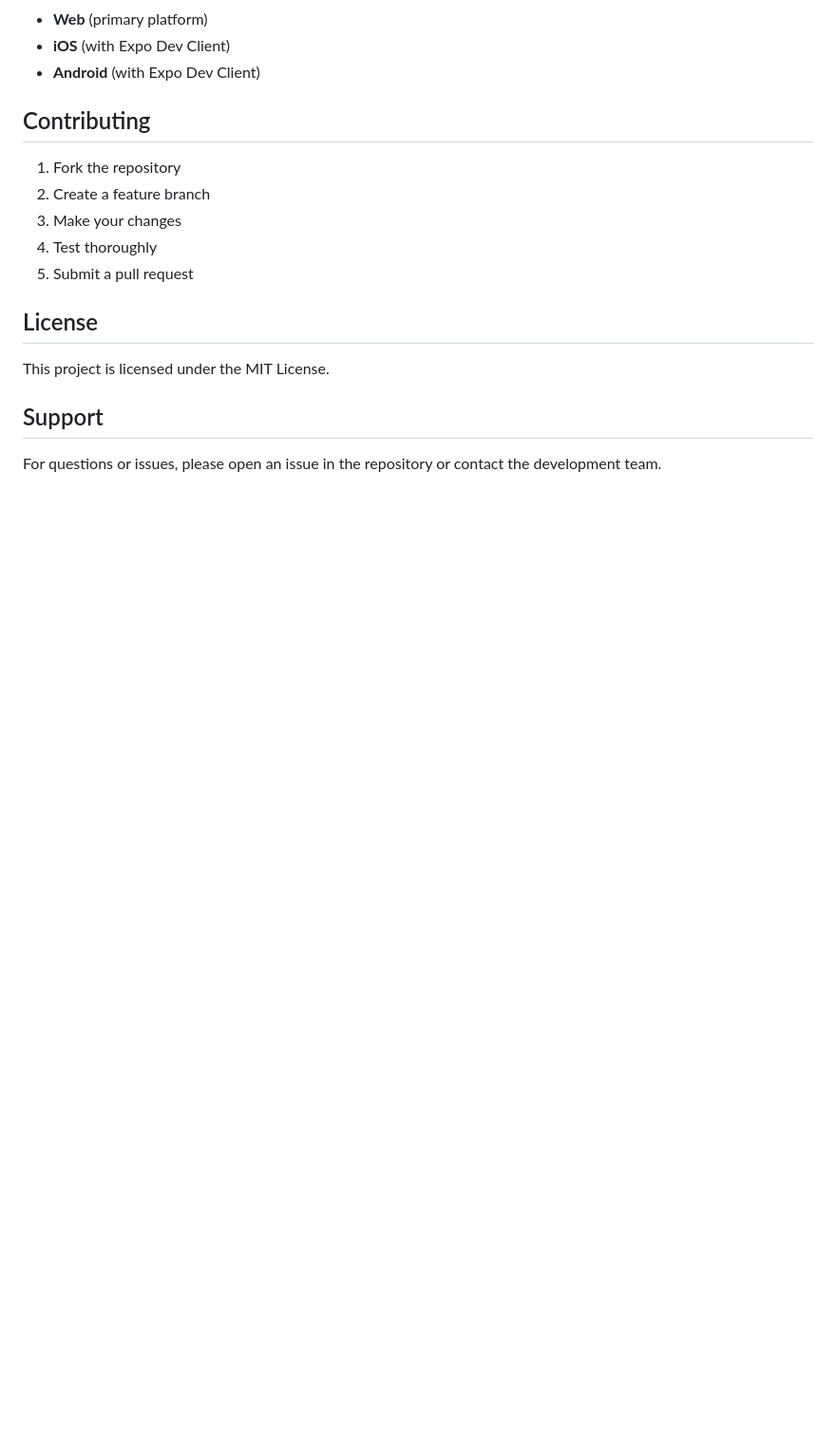
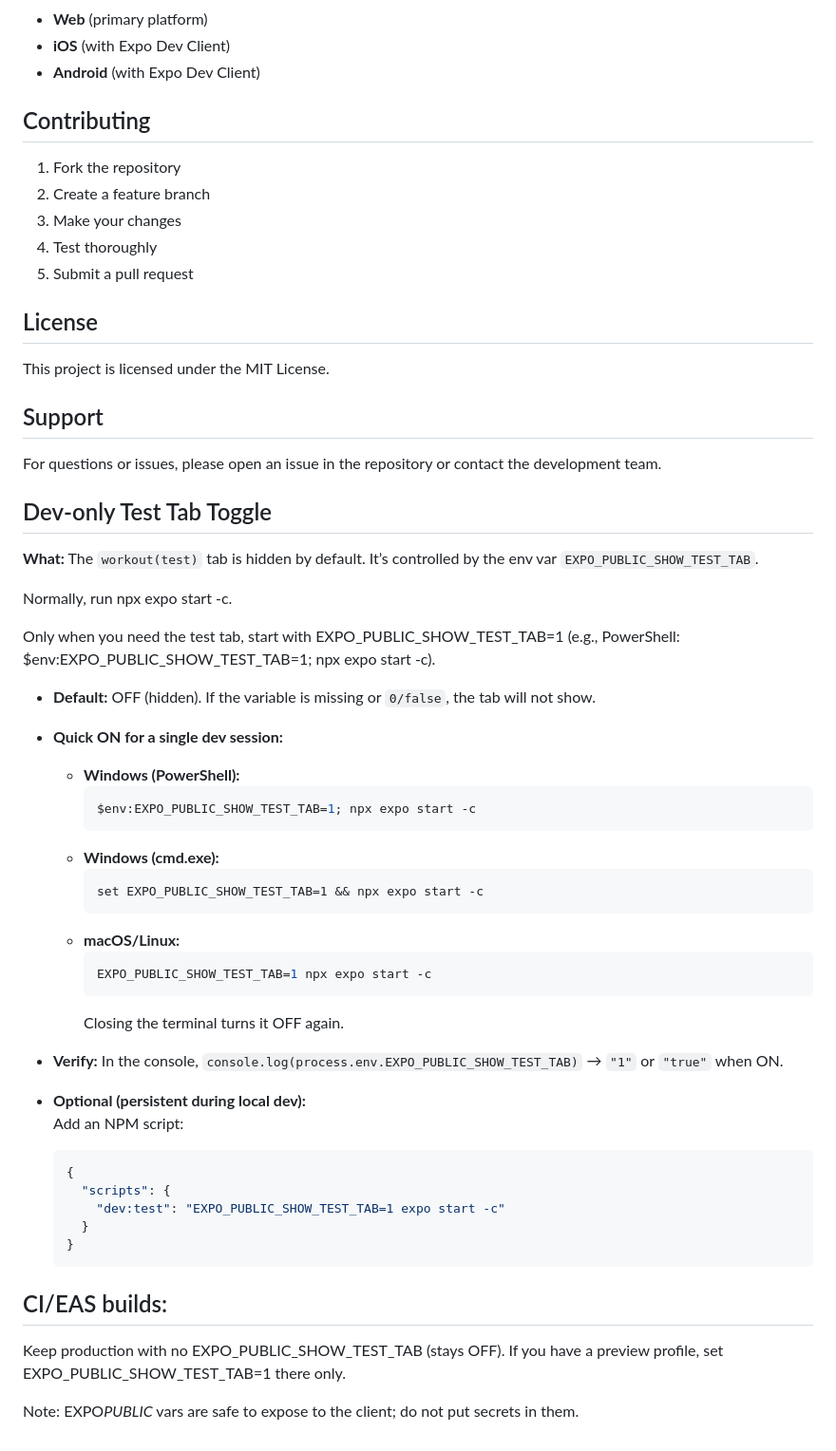
Before and after one commit to kenta0015/FeelFit, a Markdown page: README.md, the part around the change. Shown at 95% size. Rendered like a GitHub page; blank space fills up the shorter version.

````diff
--- a/README.md
+++ b/README.md
@@ -217,3 +217,47 @@ This project is licensed under the MIT License.
 ## Support
 
 For questions or issues, please open an issue in the repository or contact the development team.
+
+## Dev-only Test Tab Toggle
+
+**What:** The `workout(test)` tab is hidden by default. It’s controlled by the env var `EXPO_PUBLIC_SHOW_TEST_TAB`.
+
+Normally, run npx expo start -c.
+
+Only when you need the test tab, start with EXPO_PUBLIC_SHOW_TEST_TAB=1 (e.g., PowerShell: $env:EXPO_PUBLIC_SHOW_TEST_TAB=1; npx expo start -c).
+
+- **Default:** OFF (hidden). If the variable is missing or `0/false`, the tab will not show.
+- **Quick ON for a single dev session:**
+
+  - **Windows (PowerShell):**
+    ```powershell
+    $env:EXPO_PUBLIC_SHOW_TEST_TAB=1; npx expo start -c
+    ```
+  - **Windows (cmd.exe):**
+    ```bat
+    set EXPO_PUBLIC_SHOW_TEST_TAB=1 && npx expo start -c
+    ```
+  - **macOS/Linux:**
+    ```bash
+    EXPO_PUBLIC_SHOW_TEST_TAB=1 npx expo start -c
+    ```
+    Closing the terminal turns it OFF again.
+
+- **Verify:** In the console, `console.log(process.env.EXPO_PUBLIC_SHOW_TEST_TAB)` → `"1"` or `"true"` when ON.
+
+- **Optional (persistent during local dev):**
+  Add an NPM script:
+  ```json
+  {
+    "scripts": {
+      "dev:test": "EXPO_PUBLIC_SHOW_TEST_TAB=1 expo start -c"
+    }
+  }
+  ```
+
+## CI/EAS builds:
+
+Keep production with no EXPO_PUBLIC_SHOW_TEST_TAB (stays OFF).
+If you have a preview profile, set EXPO_PUBLIC_SHOW_TEST_TAB=1 there only.
+
+Note: EXPO*PUBLIC* vars are safe to expose to the client; do not put secrets in them.
````
Also changed, not shown: Planning.md (added, +289 -0 lines).
